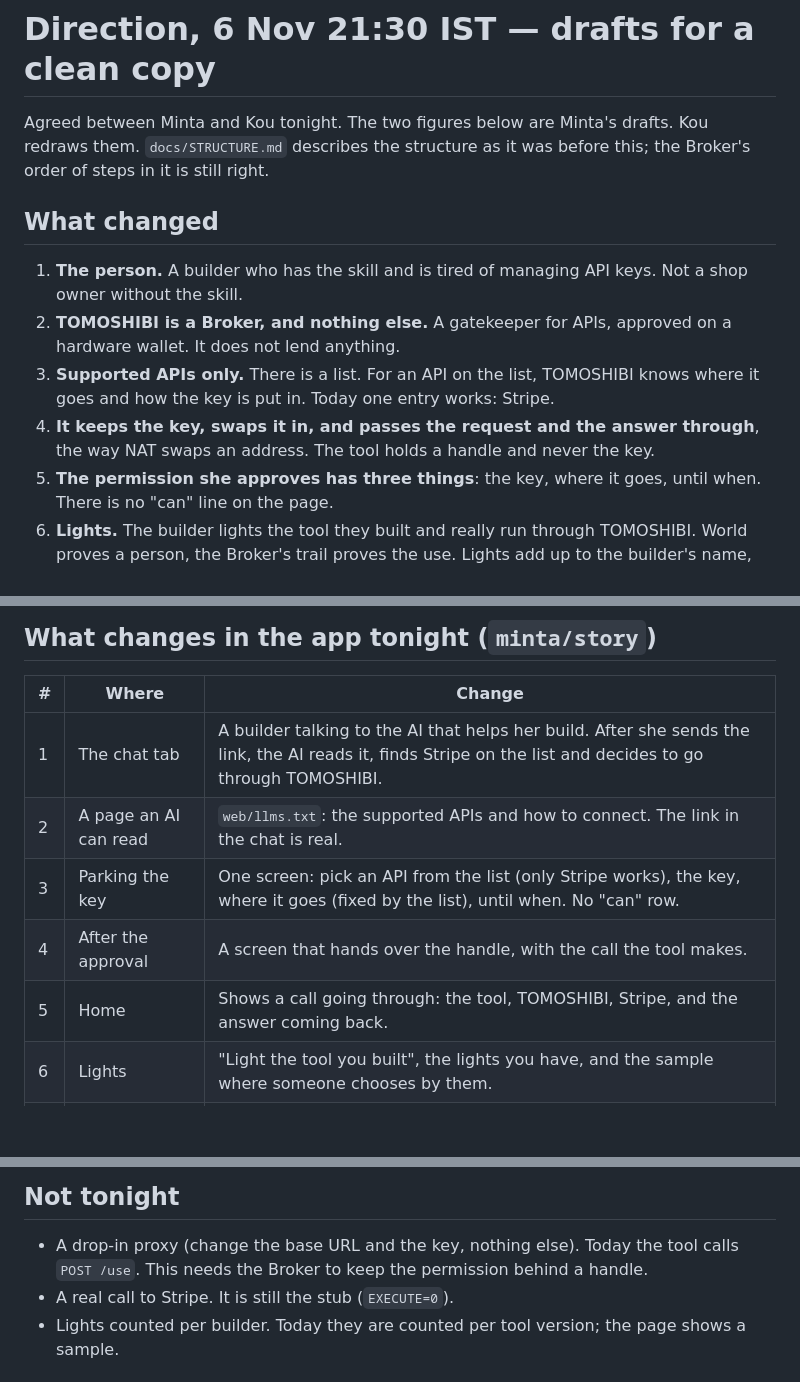
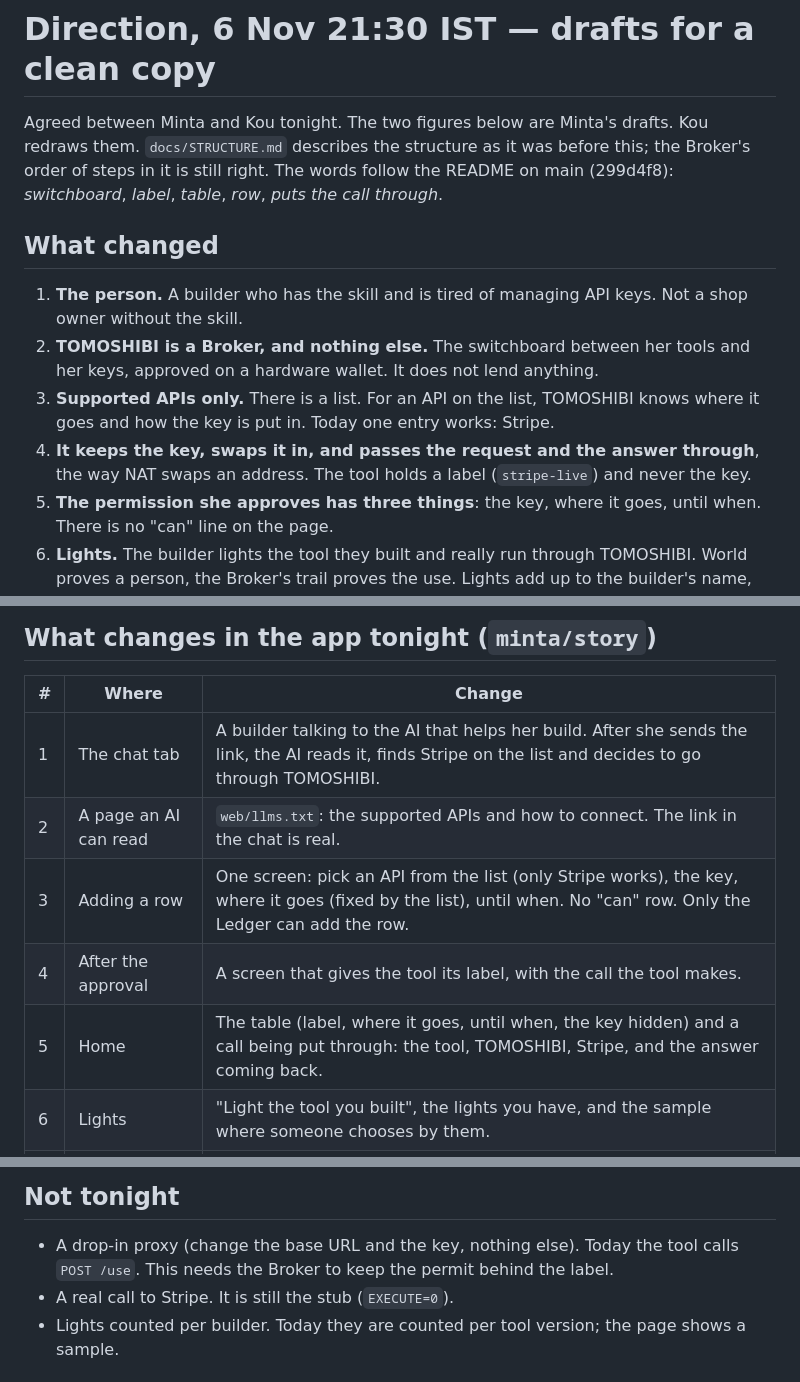
Before and after one commit to kou-uni/ethglobal-mumbai, a Markdown page: docs/NEW-DIRECTION.md, 3 parts joined by grey strips. Rendered like a GitHub page; blank space fills up the shorter version.

Commit message:
docs/NEW-DIRECTION.md: use the README's words (switchboard, label, row)
Co-Authored-By: Claude Fable 5.1 <noreply@anthropic.com>

```diff
--- a/docs/NEW-DIRECTION.md
+++ b/docs/NEW-DIRECTION.md
@@ -2,15 +2,17 @@
 
 Agreed between Minta and Kou tonight. The two figures below are Minta's drafts. Kou redraws them.
 `docs/STRUCTURE.md` describes the structure as it was before this; the Broker's order of steps in it is still right.
+The words follow the README on main (299d4f8): *switchboard*, *label*, *table*, *row*, *puts the call through*.
 
 ## What changed
 
 1. **The person.** A builder who has the skill and is tired of managing API keys. Not a shop owner without the skill.
-2. **TOMOSHIBI is a Broker, and nothing else.** A gatekeeper for APIs, approved on a hardware wallet. It does not lend anything.
+2. **TOMOSHIBI is a Broker, and nothing else.** The switchboard between her tools and her keys, approved on a hardware
+   wallet. It does not lend anything.
 3. **Supported APIs only.** There is a list. For an API on the list, TOMOSHIBI knows where it goes and how the key is put in.
    Today one entry works: Stripe.
 4. **It keeps the key, swaps it in, and passes the request and the answer through**, the way NAT swaps an address.
-   The tool holds a handle and never the key.
+   The tool holds a label (`stripe-live`) and never the key.
 5. **The permission she approves has three things**: the key, where it goes, until when. There is no "can" line on the page.
 6. **Lights.** The builder lights the tool they built and really run through TOMOSHIBI. World proves a person, the Broker's
    trail proves the use. Lights add up to the builder's name, and other people choose tools by that.
@@ -93,9 +95,9 @@ sequenceDiagram
 |---|---|---|
 | 1 | The chat tab | A builder talking to the AI that helps her build. After she sends the link, the AI reads it, finds Stripe on the list and decides to go through TOMOSHIBI. |
 | 2 | A page an AI can read | `web/llms.txt`: the supported APIs and how to connect. The link in the chat is real. |
-| 3 | Parking the key | One screen: pick an API from the list (only Stripe works), the key, where it goes (fixed by the list), until when. No "can" row. |
-| 4 | After the approval | A screen that hands over the handle, with the call the tool makes. |
-| 5 | Home | Shows a call going through: the tool, TOMOSHIBI, Stripe, and the answer coming back. |
+| 3 | Adding a row | One screen: pick an API from the list (only Stripe works), the key, where it goes (fixed by the list), until when. No "can" row. Only the Ledger can add the row. |
+| 4 | After the approval | A screen that gives the tool its label, with the call the tool makes. |
+| 5 | Home | The table (label, where it goes, until when, the key hidden) and a call being put through: the tool, TOMOSHIBI, Stripe, and the answer coming back. |
 | 6 | Lights | "Light the tool you built", the lights you have, and the sample where someone chooses by them. |
 | 7 | Name on the page | Priya as a builder. |
 | 8 | 0G Storage | The tool seals each finished thread (`POST /seal`) and the trail shows it. |
@@ -104,7 +106,7 @@ sequenceDiagram
 ## Not tonight
 
 - A drop-in proxy (change the base URL and the key, nothing else). Today the tool calls `POST /use`. This needs the Broker to
-  keep the permission behind a handle.
+  keep the permit behind the label.
 - A real call to Stripe. It is still the stub (`EXECUTE=0`).
 - Lights counted per builder. Today they are counted per tool version; the page shows a sample.
 
```
Also changed, not shown: other parts of docs/NEW-DIRECTION.md (+5 -5 lines), docs/figures/new-direction/1-broker-only.png, docs/figures/new-direction/2-new-flow.png.
